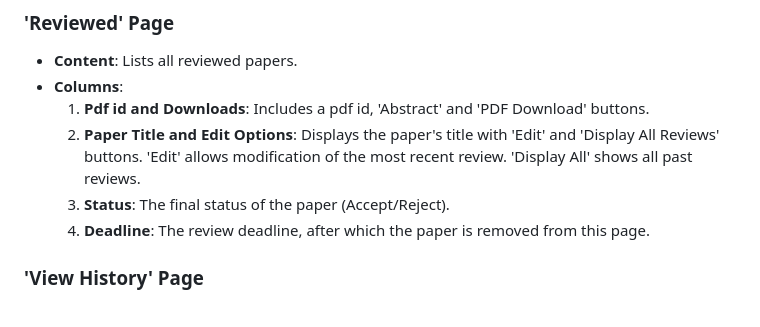
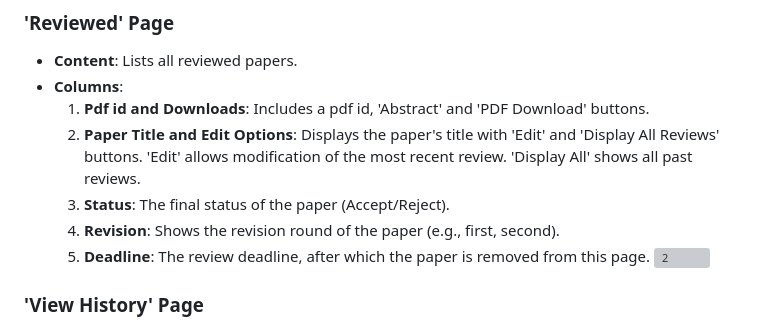
Before and after one commit to afrasd/NITCONF, a Markdown page: README.md, the part around the change printed below. Rendered like a GitHub page; grey boxes are pictures that could not be loaded.

Commit message:
Final README.md

```diff
--- a/README.md
+++ b/README.md
@@ -183,7 +187,11 @@ CI/CD Pipelines: Integration with continuous integration and continuous deployme
   1. **Pdf id and Downloads**: Includes a pdf id, 'Abstract' and 'PDF Download' buttons.
   2. **Paper Title and Edit Options**: Displays the paper's title with 'Edit' and 'Display All Reviews' buttons. 'Edit' allows modification of the most recent review. 'Display All' shows all past reviews.
   3. **Status**: The final status of the paper (Accept/Reject).
-  4. **Deadline**: The review deadline, after which the paper is removed from this page.
+  4. **Revision**: Shows the revision round of the paper (e.g., first, second).
+  5. **Deadline**: The review deadline, after which the paper is removed from this page.
+ ![2](https://github.com/afrasd/NITCONF/assets/103187343/3c86a087-d8ae-4a67-85b0-adbc787777c6)
+
+
 
 ### 'View History' Page
 - **Content**: Lists all reviewed papers in the last 6 months.
```
Also changed, not shown: other parts of README.md (+11 -0 lines).
